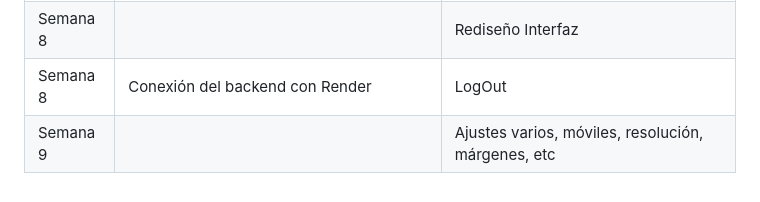
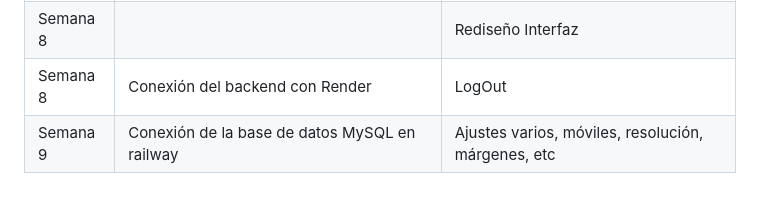
Before and after one commit to Edwinahhh/FinanKey, a Markdown page: README.md, the part around the change. Drawn GitHub-style.

```diff
--- a/README.md
+++ b/README.md
@@ -48,4 +48,4 @@ Crear una empresa desde cero es algo complicado y más si no se tiene un control
 | Semana 7 |Implementación de rutas protegidas con token (usuarios, transacciones, presupuestos)    |            Conexión base de datos desde GitHub y Frontend                |
 | Semana 8 |                                                                                        |                           Rediseño Interfaz                              |
 | Semana 8 |                      Conexión del backend con Render                                   |                               LogOut                                     |
-| Semana 9 |                                                                                        |          Ajustes varios, móviles, resolución, márgenes, etc              |
+| Semana 9 |                Conexión de la base de datos MySQL en railway                           |          Ajustes varios, móviles, resolución, márgenes, etc              |
```
